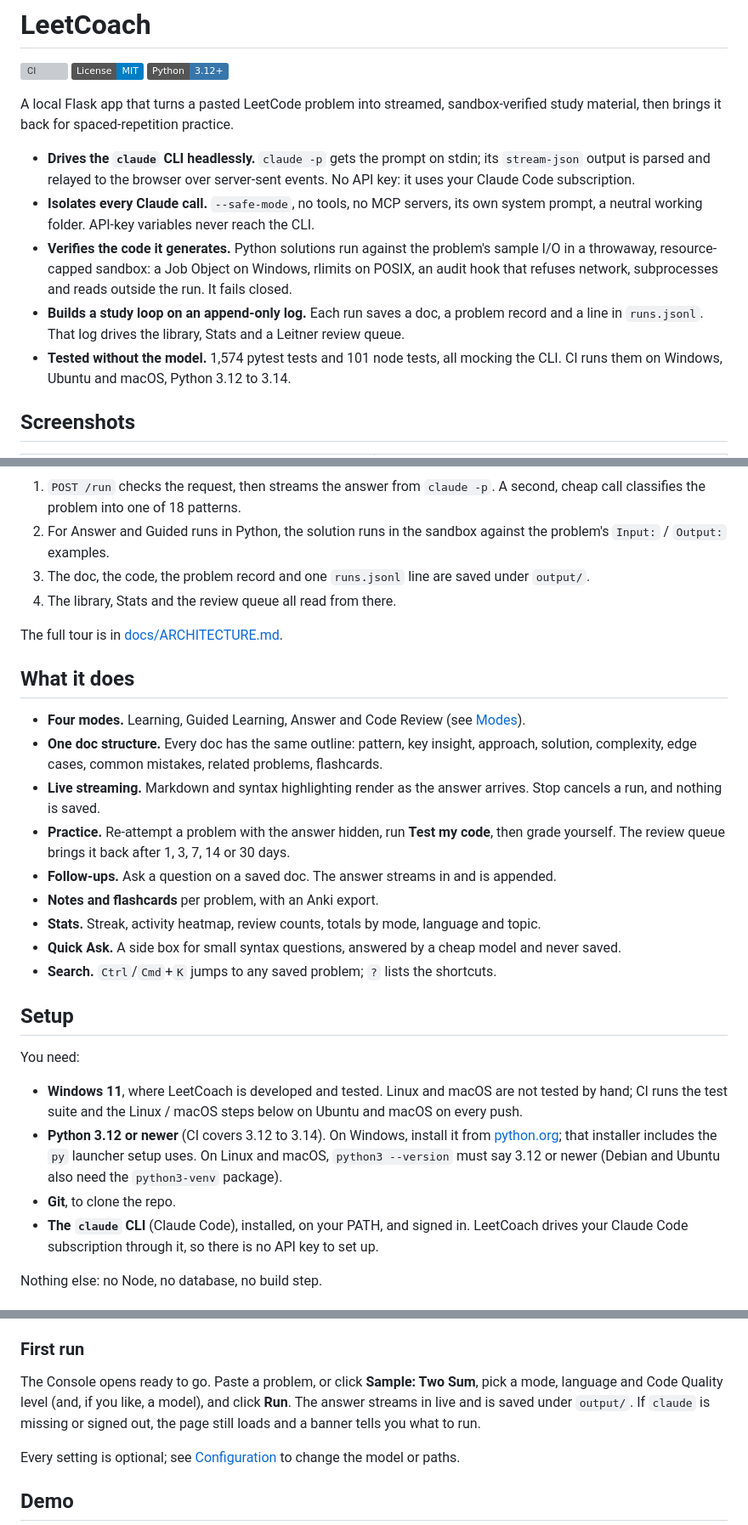
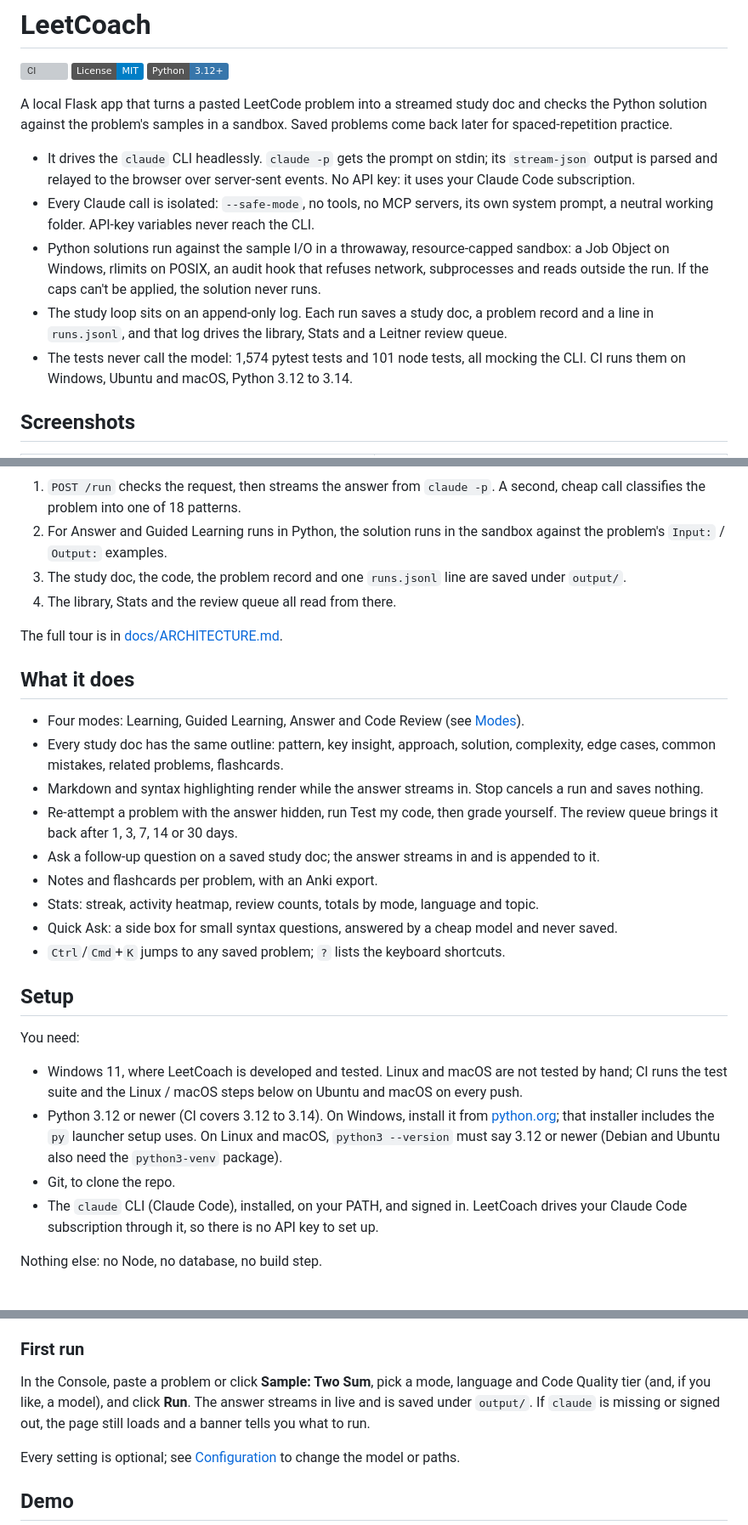
Before and after one commit to yib7/LeetCoach, a Markdown page: README.md, 3 parts joined by grey strips. Shown at 85% size. GitHub-like rendering; badges without logos; grey boxes are pictures that could not be loaded.

Commit message:
docs(readme): plainer intro and feature list, one name per concept
Drop the bold lead-in on every bullet, say what the sandbox checks (the
Python solution, not the doc), and use the app's terms: study doc, Guided
Learning, Code Quality tier.

```diff
--- a/README.md
+++ b/README.md
@@ -4,22 +4,23 @@
 [![License: MIT](https://img.shields.io/badge/License-MIT-blue.svg)](LICENSE)
 [![Python 3.12+](https://img.shields.io/badge/Python-3.12%2B-3776AB.svg)](https://www.python.org/)
 
-A local Flask app that turns a pasted LeetCode problem into streamed, sandbox-verified
-study material, then brings it back for spaced-repetition practice.
+A local Flask app that turns a pasted LeetCode problem into a streamed study doc and
+checks the Python solution against the problem's samples in a sandbox. Saved problems
+come back later for spaced-repetition practice.
 
-- **Drives the `claude` CLI headlessly.** `claude -p` gets the prompt on stdin; its
+- It drives the `claude` CLI headlessly. `claude -p` gets the prompt on stdin; its
   `stream-json` output is parsed and relayed to the browser over server-sent events.
   No API key: it uses your Claude Code subscription.
-- **Isolates every Claude call.** `--safe-mode`, no tools, no MCP servers, its own system
+- Every Claude call is isolated: `--safe-mode`, no tools, no MCP servers, its own system
   prompt, a neutral working folder. API-key variables never reach the CLI.
-- **Verifies the code it generates.** Python solutions run against the problem's sample
-  I/O in a throwaway, resource-capped sandbox: a Job Object on Windows, rlimits on
-  POSIX, an audit hook that refuses network, subprocesses and reads outside the run.
-  It fails closed.
-- **Builds a study loop on an append-only log.** Each run saves a doc, a problem record
-  and a line in `runs.jsonl`. That log drives the library, Stats and a Leitner review
+- Python solutions run against the sample I/O in a throwaway, resource-capped sandbox:
+  a Job Object on Windows, rlimits on POSIX, an audit hook that refuses network,
+  subprocesses and reads outside the run. If the caps can't be applied, the solution
+  never runs.
+- The study loop sits on an append-only log. Each run saves a study doc, a problem record
+  and a line in `runs.jsonl`, and that log drives the library, Stats and a Leitner review
   queue.
-- **Tested without the model.** 1,574 pytest tests and 101 node tests, all mocking the
+- The tests never call the model: 1,574 pytest tests and 101 node tests, all mocking the
   CLI. CI runs them on Windows, Ubuntu and macOS, Python 3.12 to 3.14.
 
 ## Screenshots
@@ -67,9 +68,9 @@ flowchart TD
 
 1. `POST /run` checks the request, then streams the answer from `claude -p`.
    A second, cheap call classifies the problem into one of 18 patterns.
-2. For Answer and Guided runs in Python, the solution runs in the sandbox against the
-   problem's `Input:` / `Output:` examples.
-3. The doc, the code, the problem record and one `runs.jsonl` line are saved under
+2. For Answer and Guided Learning runs in Python, the solution runs in the sandbox
+   against the problem's `Input:` / `Output:` examples.
+3. The study doc, the code, the problem record and one `runs.jsonl` line are saved under
    `output/`.
 4. The library, Stats and the review queue all read from there.
 
@@ -77,33 +78,34 @@ The full tour is in [docs/ARCHITECTURE.md](docs/ARCHITECTURE.md).
 
 ## What it does
 
-- **Four modes.** Learning, Guided Learning, Answer and Code Review (see [Modes](#modes)).
-- **One doc structure.** Every doc has the same outline: pattern, key insight, approach,
-  solution, complexity, edge cases, common mistakes, related problems, flashcards.
-- **Live streaming.** Markdown and syntax highlighting render as the answer arrives.
-  Stop cancels a run, and nothing is saved.
-- **Practice.** Re-attempt a problem with the answer hidden, run **Test my code**, then
-  grade yourself. The review queue brings it back after 1, 3, 7, 14 or 30 days.
-- **Follow-ups.** Ask a question on a saved doc. The answer streams in and is appended.
-- **Notes and flashcards** per problem, with an Anki export.
-- **Stats.** Streak, activity heatmap, review counts, totals by mode, language and topic.
-- **Quick Ask.** A side box for small syntax questions, answered by a cheap model and
-  never saved.
-- **Search.** `Ctrl`/`Cmd`+`K` jumps to any saved problem; `?` lists the shortcuts.
+- Four modes: Learning, Guided Learning, Answer and Code Review (see [Modes](#modes)).
+- Every study doc has the same outline: pattern, key insight, approach, solution,
+  complexity, edge cases, common mistakes, related problems, flashcards.
+- Markdown and syntax highlighting render while the answer streams in. Stop cancels a
+  run and saves nothing.
+- Re-attempt a problem with the answer hidden, run Test my code, then grade yourself.
+  The review queue brings it back after 1, 3, 7, 14 or 30 days.
+- Ask a follow-up question on a saved study doc; the answer streams in and is appended
+  to it.
+- Notes and flashcards per problem, with an Anki export.
+- Stats: streak, activity heatmap, review counts, totals by mode, language and topic.
+- Quick Ask: a side box for small syntax questions, answered by a cheap model and never
+  saved.
+- `Ctrl`/`Cmd`+`K` jumps to any saved problem; `?` lists the keyboard shortcuts.
 
 ## Setup
 
 You need:
 
-- **Windows 11**, where LeetCoach is developed and tested. Linux and macOS are not tested
+- Windows 11, where LeetCoach is developed and tested. Linux and macOS are not tested
   by hand; CI runs the test suite and the Linux / macOS steps below on Ubuntu and macOS on
   every push.
-- **Python 3.12 or newer** (CI covers 3.12 to 3.14). On Windows, install it from
+- Python 3.12 or newer (CI covers 3.12 to 3.14). On Windows, install it from
   [python.org](https://www.python.org/downloads/); that installer includes the `py`
   launcher setup uses. On Linux and macOS, `python3 --version` must say 3.12 or newer
   (Debian and Ubuntu also need the `python3-venv` package).
-- **Git**, to clone the repo.
-- **The `claude` CLI** (Claude Code), installed, on your PATH, and signed in. LeetCoach
+- Git, to clone the repo.
+- The `claude` CLI (Claude Code), installed, on your PATH, and signed in. LeetCoach
   drives your Claude Code subscription through it, so there is no API key to set up.
 
 Nothing else: no Node, no database, no build step.
@@ -171,9 +173,9 @@ if 5000 is busy). Press `Ctrl+C` to stop it, and run the same command to start i
 
 ### First run
 
-The Console opens ready to go. Paste a problem, or click **Sample: Two Sum**, pick a
-mode, language and Code Quality level (and, if you like, a model), and click **Run**. The
-answer streams in live and is saved under `output/`. If `claude` is missing or signed
+In the Console, paste a problem or click **Sample: Two Sum**, pick a mode, language and
+Code Quality tier (and, if you like, a model), and click **Run**. The answer streams in
+live and is saved under `output/`. If `claude` is missing or signed
 out, the page still loads and a banner tells you what to run.
 
 Every setting is optional; see [Configuration](#configuration) to change the model or
```
Also changed, not shown: other parts of README.md (+9 -9 lines).
